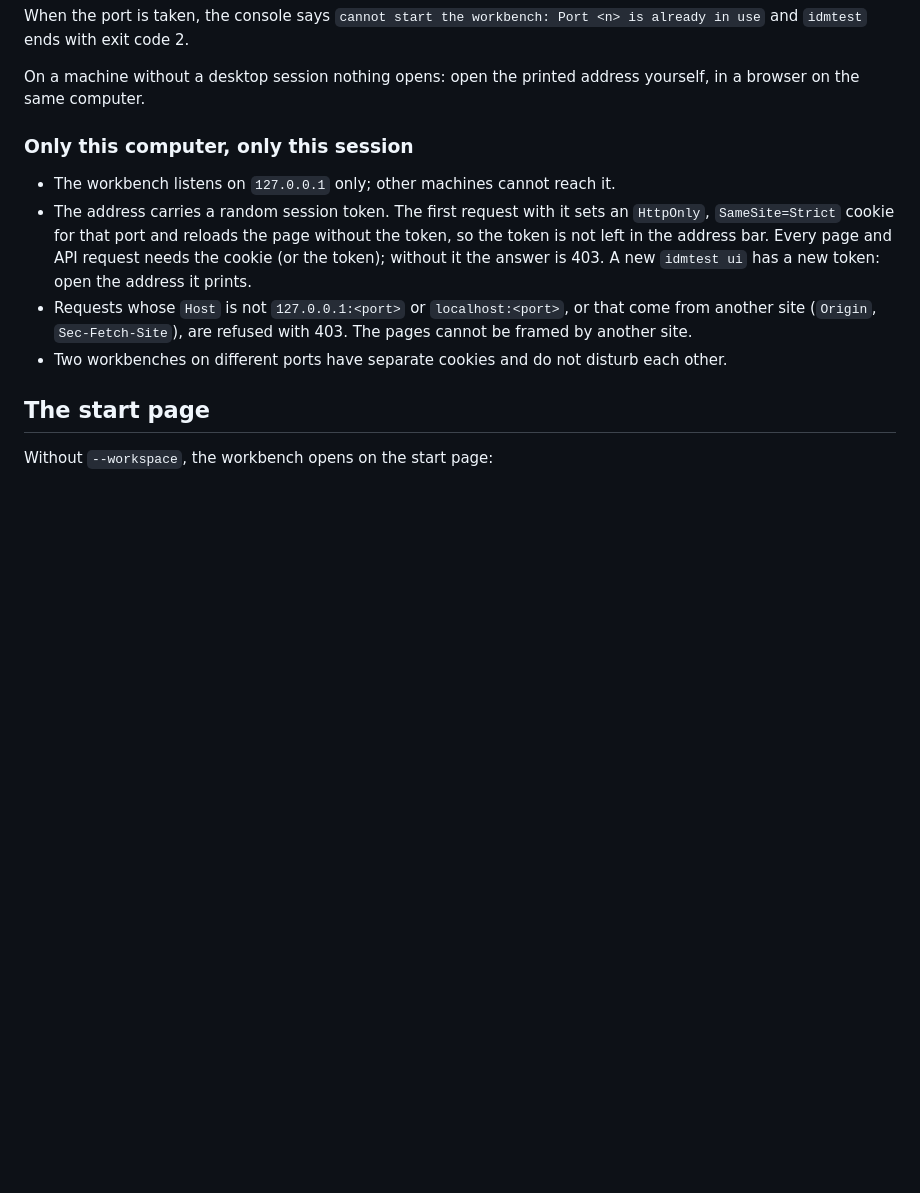
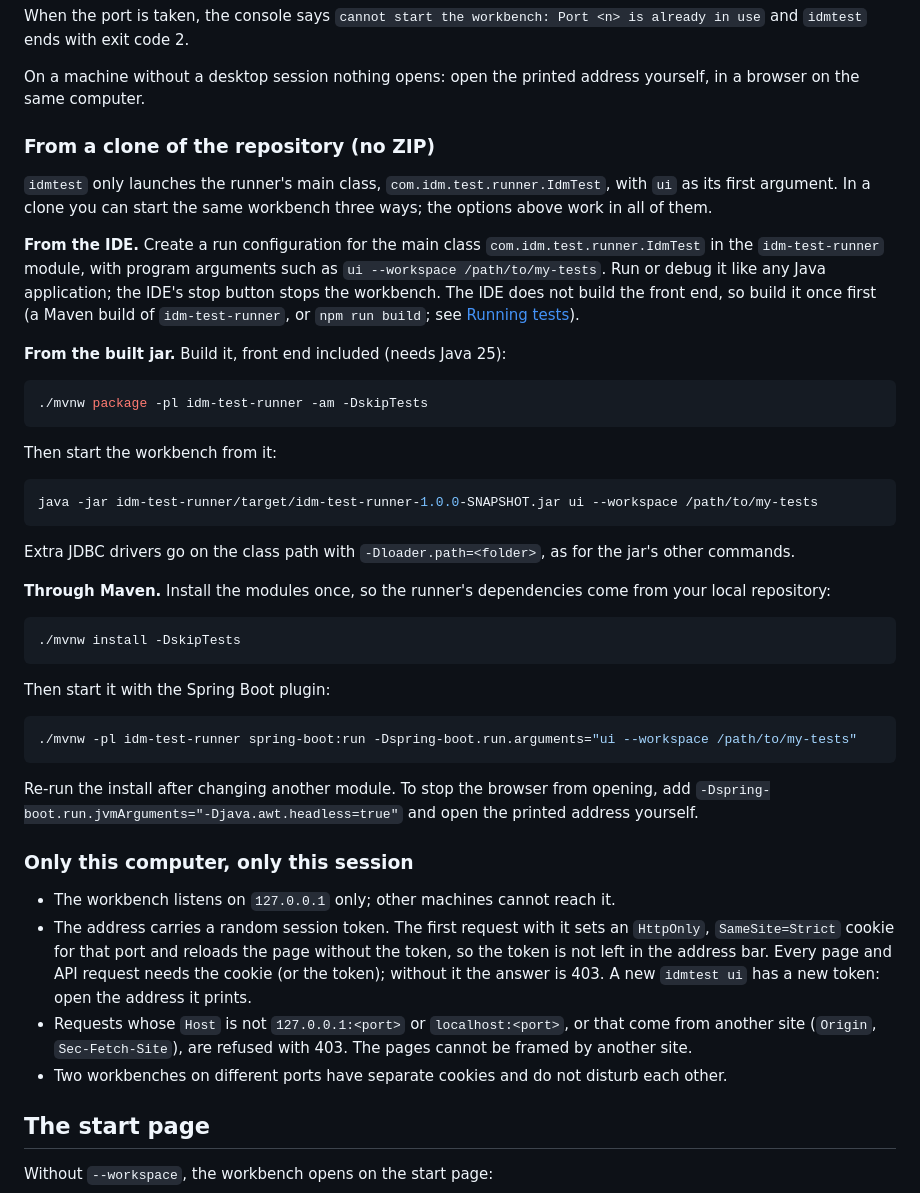
Before and after one commit to pepaooo/idm-test-framework, a Markdown page: docs/guides/workbench.md, the part around the change. Rendered like a GitHub page; blank space fills up the shorter version.

Commit message:
docs: start the workbench from the IDE, the jar or spring-boot:run
ITF-56

Co-Authored-By: Claude Opus 5.5 <noreply@anthropic.com>

````diff
--- a/docs/guides/workbench.md
+++ b/docs/guides/workbench.md
@@ -41,6 +41,47 @@ When the port is taken, the console says `cannot start the workbench: Port <n> i
 
 On a machine without a desktop session nothing opens: open the printed address yourself, in a browser
 on the same computer.
+
+### From a clone of the repository (no ZIP)
+
+`idmtest` only launches the runner's main class, `com.idm.test.runner.IdmTest`, with `ui` as its first
+argument. In a clone you can start the same workbench three ways; the options above work in all of them.
+
+**From the IDE.** Create a run configuration for the main class `com.idm.test.runner.IdmTest` in the
+`idm-test-runner` module, with program arguments such as `ui --workspace /path/to/my-tests`. Run or
+debug it like any Java application; the IDE's stop button stops the workbench. The IDE does not build
+the front end, so build it once first (a Maven build of `idm-test-runner`, or `npm run build`; see
+[Running tests](../reference/running-tests.md#the-workbench-front-end)).
+
+**From the built jar.** Build it, front end included (needs Java 25):
+
+```bash
+./mvnw package -pl idm-test-runner -am -DskipTests
+```
+
+Then start the workbench from it:
+
+```bash
+java -jar idm-test-runner/target/idm-test-runner-1.0.0-SNAPSHOT.jar ui --workspace /path/to/my-tests
+```
+
+Extra JDBC drivers go on the class path with `-Dloader.path=<folder>`, as for the jar's other commands.
+
+**Through Maven.** Install the modules once, so the runner's dependencies come from your local
+repository:
+
+```bash
+./mvnw install -DskipTests
+```
+
+Then start it with the Spring Boot plugin:
+
+```bash
+./mvnw -pl idm-test-runner spring-boot:run -Dspring-boot.run.arguments="ui --workspace /path/to/my-tests"
+```
+
+Re-run the install after changing another module. To stop the browser from opening, add
+`-Dspring-boot.run.jvmArguments="-Djava.awt.headless=true"` and open the printed address yourself.
 
 ### Only this computer, only this session
 
````
Also changed, not shown: docs/reference/running-tests.md (+2 -1 lines).
